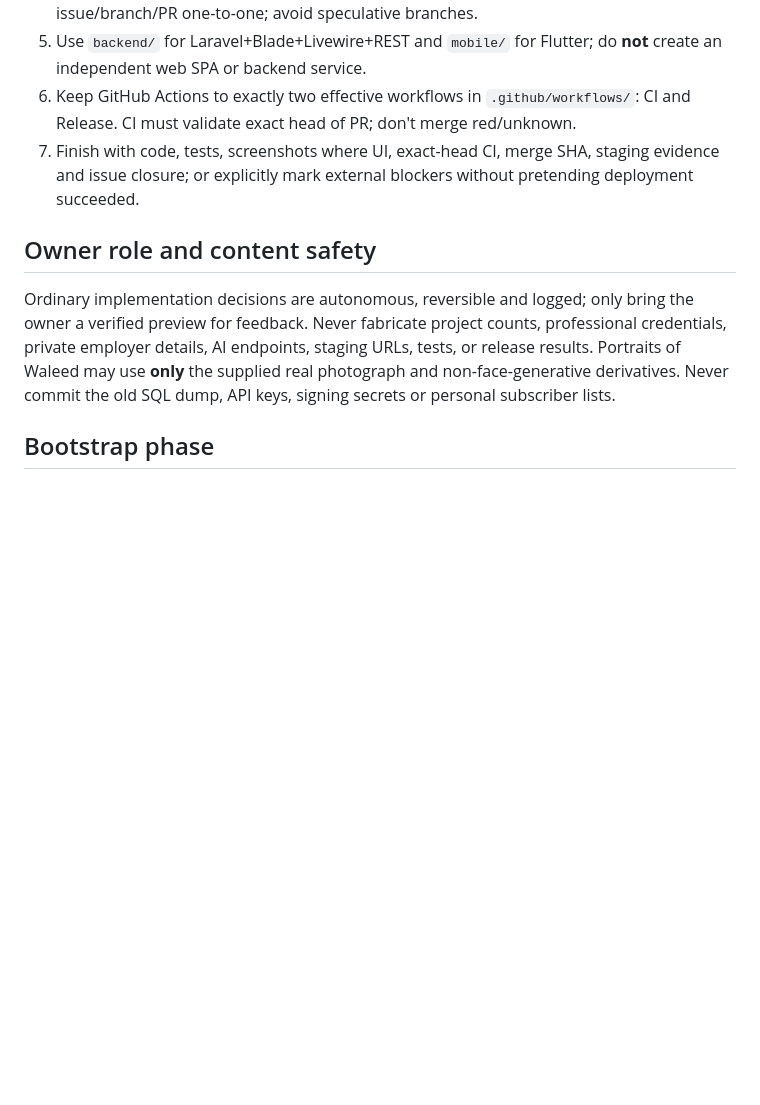
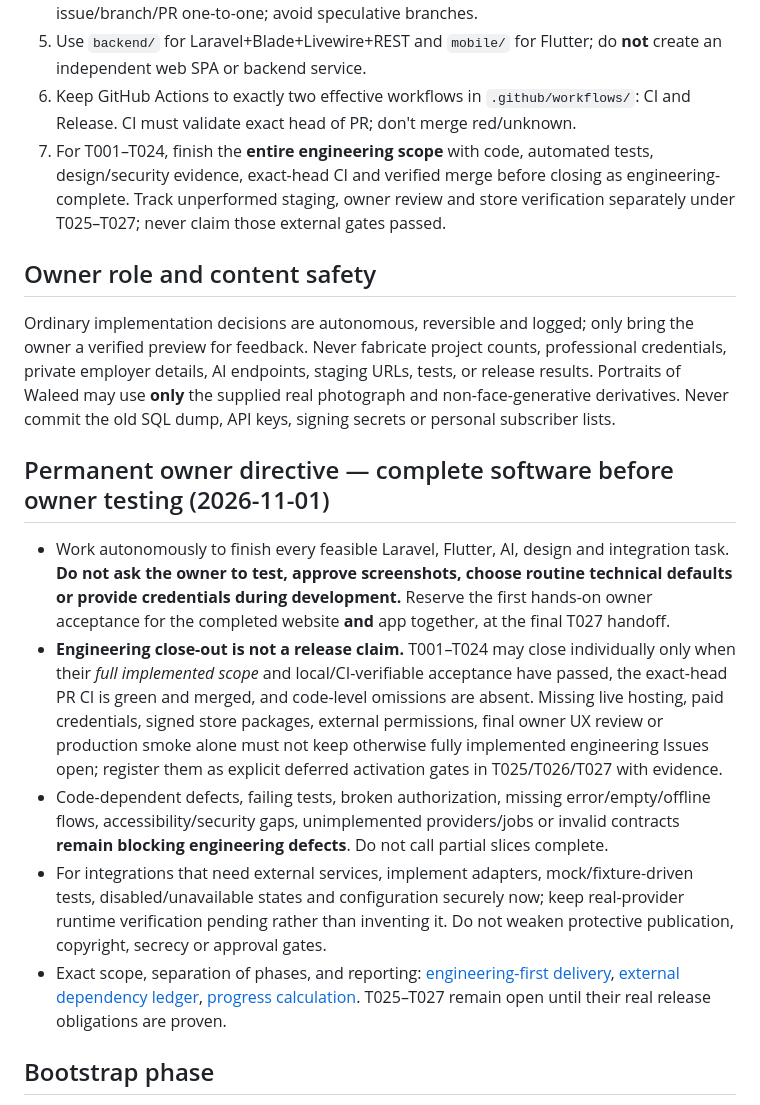
Before and after one commit to walidatiyaai2025-gif/WalidSite, a Markdown page: AGENTS.md, the part around the change. GitHub-like rendering; blank space fills up the shorter version.

Commit message:
docs(lead): separate engineering closure from deferred release gates

```diff
--- a/AGENTS.md
+++ b/AGENTS.md
@@ -9,10 +9,17 @@
 4. Record lane, claim, base SHA, owned paths, dependencies and test plan in the Issue. Keep issue/branch/PR one-to-one; avoid speculative branches.
 5. Use `backend/` for Laravel+Blade+Livewire+REST and `mobile/` for Flutter; do **not** create an independent web SPA or backend service.
 6. Keep GitHub Actions to exactly two effective workflows in `.github/workflows/`: CI and Release. CI must validate exact head of PR; don't merge red/unknown.
-7. Finish with code, tests, screenshots where UI, exact-head CI, merge SHA, staging evidence and issue closure; or explicitly mark external blockers without pretending deployment succeeded.
+7. For T001–T024, finish the **entire engineering scope** with code, automated tests, design/security evidence, exact-head CI and verified merge before closing as engineering-complete. Track unperformed staging, owner review and store verification separately under T025–T027; never claim those external gates passed.
 
 ## Owner role and content safety
 Ordinary implementation decisions are autonomous, reversible and logged; only bring the owner a verified preview for feedback. Never fabricate project counts, professional credentials, private employer details, AI endpoints, staging URLs, tests, or release results. Portraits of Waleed may use **only** the supplied real photograph and non-face-generative derivatives. Never commit the old SQL dump, API keys, signing secrets or personal subscriber lists.
+
+## Permanent owner directive — complete software before owner testing (2026-11-01)
+- Work autonomously to finish every feasible Laravel, Flutter, AI, design and integration task. **Do not ask the owner to test, approve screenshots, choose routine technical defaults or provide credentials during development.** Reserve the first hands-on owner acceptance for the completed website **and** app together, at the final T027 handoff.
+- **Engineering close-out is not a release claim.** T001–T024 may close individually only when their *full implemented scope* and local/CI-verifiable acceptance have passed, the exact-head PR CI is green and merged, and code-level omissions are absent. Missing live hosting, paid credentials, signed store packages, external permissions, final owner UX review or production smoke alone must not keep otherwise fully implemented engineering Issues open; register them as explicit deferred activation gates in T025/T026/T027 with evidence.
+- Code-dependent defects, failing tests, broken authorization, missing error/empty/offline flows, accessibility/security gaps, unimplemented providers/jobs or invalid contracts **remain blocking engineering defects**. Do not call partial slices complete.
+- For integrations that need external services, implement adapters, mock/fixture-driven tests, disabled/unavailable states and configuration securely now; keep real-provider runtime verification pending rather than inventing it. Do not weaken protective publication, copyright, secrecy or approval gates.
+- Exact scope, separation of phases, and reporting: [engineering-first delivery](docs/SETUP_AND_DELIVERY.md), [external dependency ledger](docs/EXTERNAL_DEPENDENCIES.md), [progress calculation](docs/PROGRESS_PERCENTAGE.md). T025–T027 remain open until their real release obligations are proven.
 
 ## Bootstrap phase
 T001 / Issue #2 is in progress: uploaded v6 is a **reference pack, not compiled software**. The initial governance/CI PR enables pack checks while scaffold tests will become mandatory as backend/mobile files arrive. A green *pack-only* check is not proof of a functioning application. T002–T027 remain blocked on their declared dependencies until merged.
```
